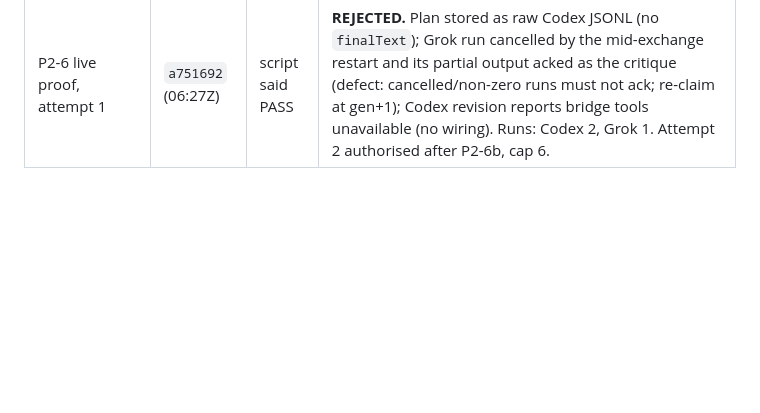
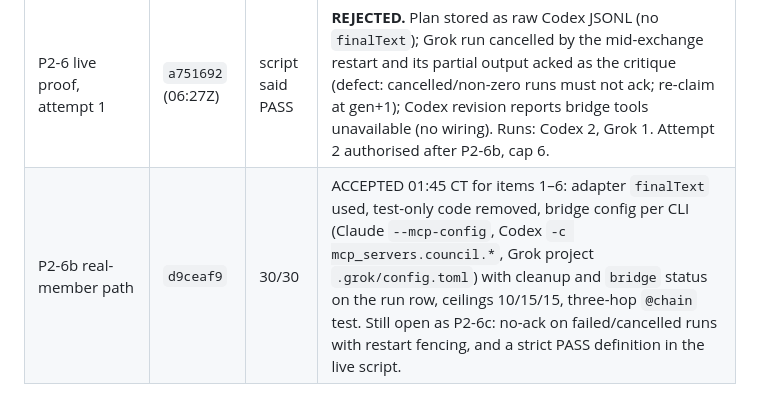
Before and after one commit to Adamdesgns/obsidian-council, a Markdown page: docs/evidence/phase1-acceptance.md, the part around the change. GitHub-like rendering; blank space fills up the shorter version.

Commit message:
docs: P2-6b accepted; P2-6c defined
Co-Authored-By: Claude Fable 5.1 <noreply@anthropic.com>

```diff
--- a/docs/evidence/phase1-acceptance.md
+++ b/docs/evidence/phase1-acceptance.md
@@ -33,3 +33,4 @@
 | P2-5 MCP bridge | `bde29ac` | 23/23 | ACCEPTED 02:20 CT. Token from env only; protocol negotiation; 1 MB line cap; operation_id dedupe; eleven tools. Carry into P2-6: per-CLI bridge wiring in the adapters; ceilings 10/15/15; refuse unknown protocol versions explicitly. |
 | P2-6 dispatcher, sessions, Floor, sanctions (fake members) | `d2ca0a5` | 29/29 | ACCEPTED for the fake-member gates 02:40 CT: G1 crash×5 → one accepted transition; hop cap terminates mutual asks; HALT stops within a tick and cancels a running fake; `session_replaced` recorded; G3 sanctions (hash, expiry, revoked, forged decider, single use, member cannot approve). Unknown MCP protocol versions are refused. Floor page has Chambers / Floor / Black Seat / Members / HALT panes over SSE. **Not yet done:** per-CLI bridge wiring, ceilings, and the live proof (no `COUNCIL_LIVE` path exists yet). |
 | P2-6 live proof, attempt 1 | `a751692` (06:27Z) | script said PASS | **REJECTED.** Plan stored as raw Codex JSONL (no `finalText`); Grok run cancelled by the mid-exchange restart and its partial output acked as the critique (defect: cancelled/non-zero runs must not ack; re-claim at gen+1); Codex revision reports bridge tools unavailable (no wiring). Runs: Codex 2, Grok 1. Attempt 2 authorised after P2-6b, cap 6. |
+| P2-6b real-member path | `d9ceaf9` | 30/30 | ACCEPTED 01:45 CT for items 1–6: adapter `finalText` used, test-only code removed, bridge config per CLI (Claude `--mcp-config`, Codex `-c mcp_servers.council.*`, Grok project `.grok/config.toml`) with cleanup and `bridge` status on the run row, ceilings 10/15/15, three-hop `@chain` test. Still open as P2-6c: no-ack on failed/cancelled runs with restart fencing, and a strict PASS definition in the live script. |
```
